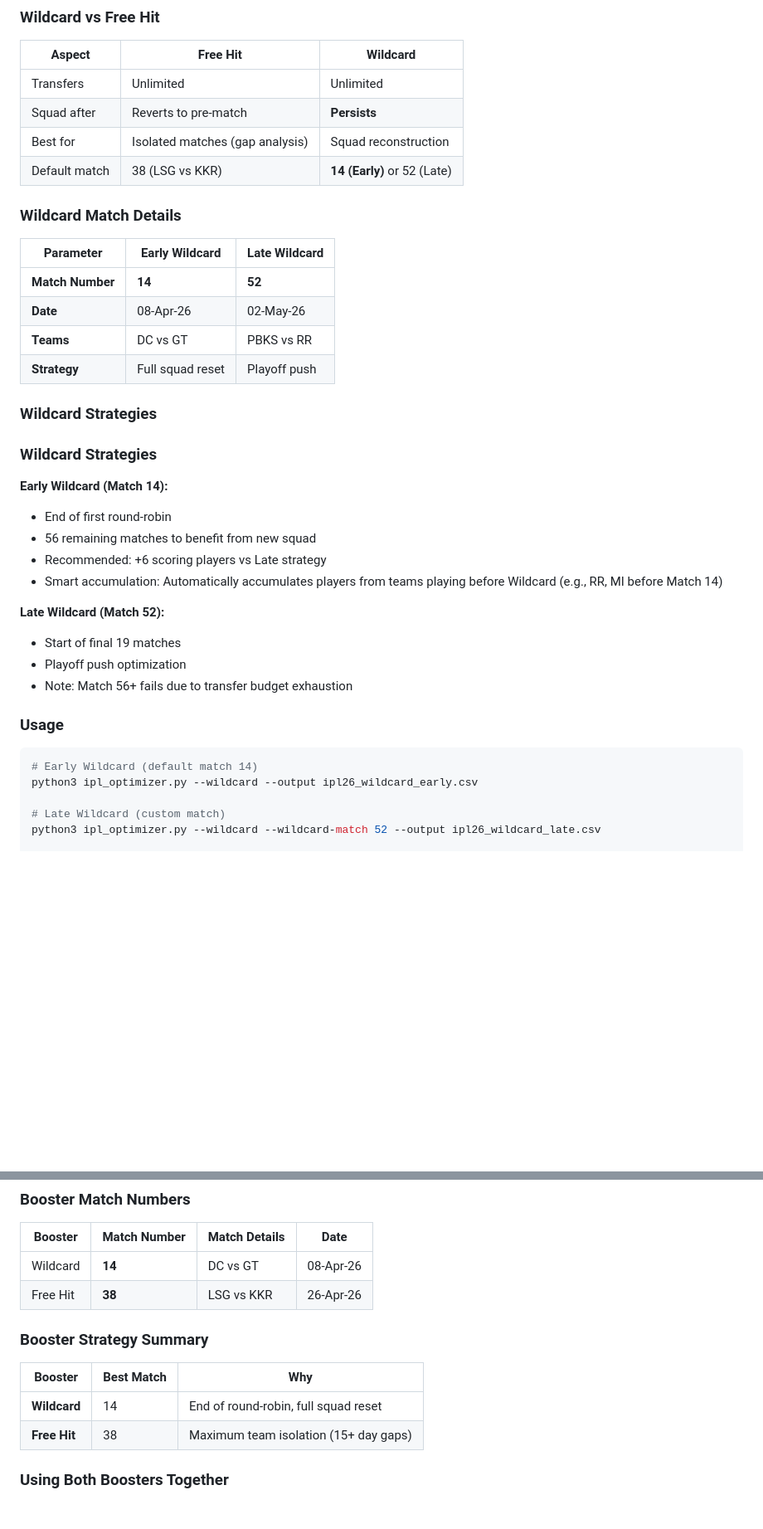
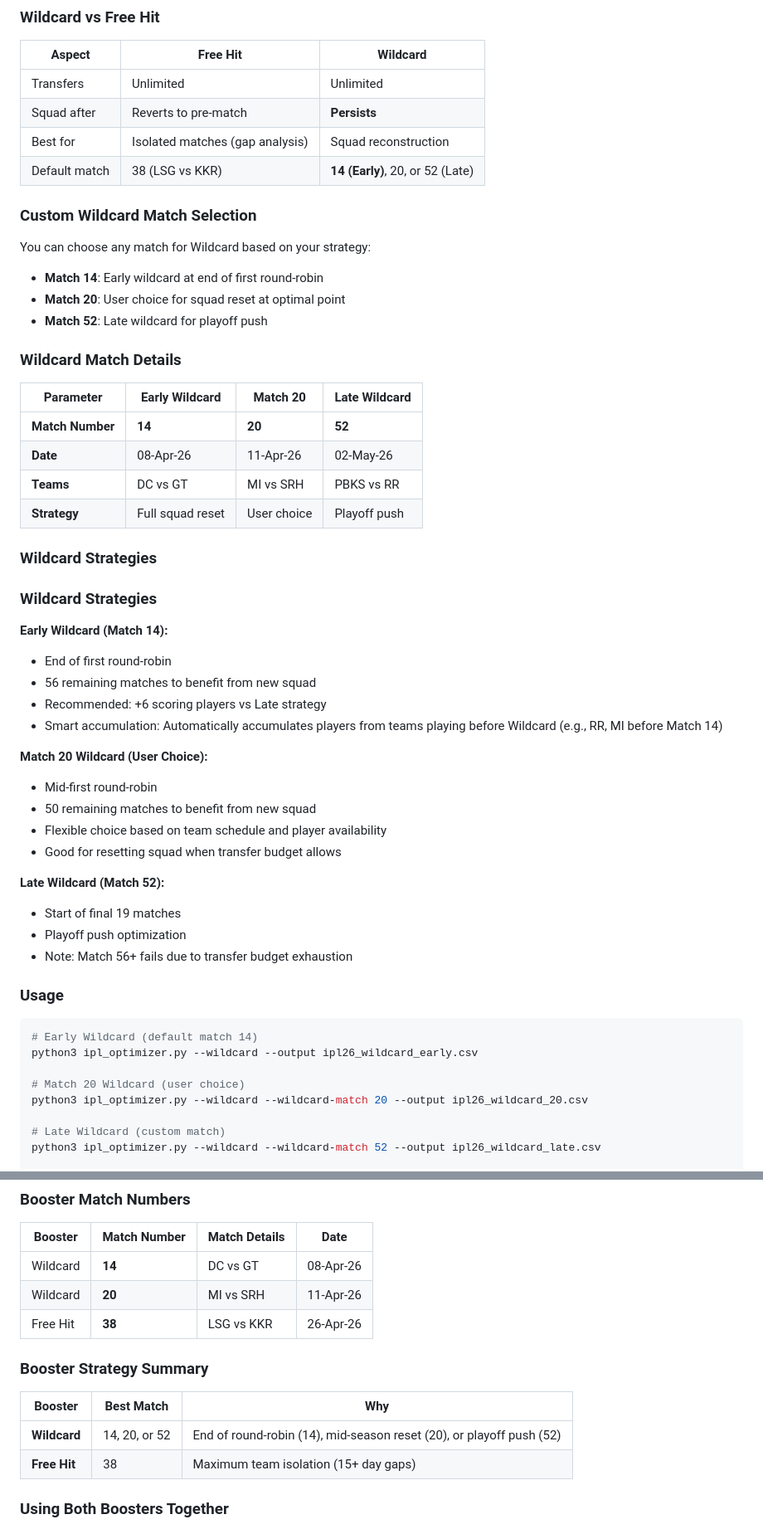
Before and after one commit to haimullapudi/ipl-dashboard, a Markdown page: src/transfer_optimizer/README.md, 2 parts joined by grey strips. Shown at 83% size. GitHub-like rendering; blank space fills up the shorter version.

Commit message:
update README to mention Match 20 Wildcard option
- Updated Wildcard vs Free Hit table to include Match 20 as user choice
- Added Match 20 to Wildcard Match Details table
- Added Match 20 Wildcard strategy explanation
- Added Match 20 example in Usage section
- Updated Booster Match Numbers and Strategy Summary tables

Co-Authored-By: Claude Opus 4.6 <noreply@anthropic.com>

````diff
--- a/src/transfer_optimizer/README.md
+++ b/src/transfer_optimizer/README.md
@@ -47,16 +47,23 @@ The Wildcard booster allows unlimited transfers for one match with a persistent
 | Transfers | Unlimited | Unlimited |
 | Squad after | Reverts to pre-match | **Persists** |
 | Best for | Isolated matches (gap analysis) | Squad reconstruction |
-| Default match | 38 (LSG vs KKR) | **14 (Early)** or 52 (Late) |
+| Default match | 38 (LSG vs KKR) | **14 (Early)**, 20, or 52 (Late) |
+
+### Custom Wildcard Match Selection
+
+You can choose any match for Wildcard based on your strategy:
+- **Match 14**: Early wildcard at end of first round-robin
+- **Match 20**: User choice for squad reset at optimal point
+- **Match 52**: Late wildcard for playoff push
 
 ### Wildcard Match Details
 
-| Parameter | Early Wildcard | Late Wildcard |
-|-----------|----------------|---------------|
-| **Match Number** | **14** | **52** |
-| **Date** | 08-Apr-26 | 02-May-26 |
-| **Teams** | DC vs GT | PBKS vs RR |
-| **Strategy** | Full squad reset | Playoff push |
+| Parameter | Early Wildcard | Match 20 | Late Wildcard |
+|-----------|----------------|----------|---------------|
+| **Match Number** | **14** | **20** | **52** |
+| **Date** | 08-Apr-26 | 11-Apr-26 | 02-May-26 |
+| **Teams** | DC vs GT | MI vs SRH | PBKS vs RR |
+| **Strategy** | Full squad reset | User choice | Playoff push |
 
 ### Wildcard Strategies
 
@@ -68,6 +75,12 @@ The Wildcard booster allows unlimited transfers for one match with a persistent
 - Recommended: +6 scoring players vs Late strategy
 - Smart accumulation: Automatically accumulates players from teams playing before Wildcard (e.g., RR, MI before Match 14)
 
+**Match 20 Wildcard (User Choice):**
+- Mid-first round-robin
+- 50 remaining matches to benefit from new squad
+- Flexible choice based on team schedule and player availability
+- Good for resetting squad when transfer budget allows
+
 **Late Wildcard (Match 52):**
 - Start of final 19 matches
 - Playoff push optimization
@@ -78,6 +91,9 @@ The Wildcard booster allows unlimited transfers for one match with a persistent
 ```bash
 # Early Wildcard (default match 14)
 python3 ipl_optimizer.py --wildcard --output ipl26_wildcard_early.csv
+
+# Match 20 Wildcard (user choice)
+python3 ipl_optimizer.py --wildcard --wildcard-match 20 --output ipl26_wildcard_20.csv
 
 # Late Wildcard (custom match)
 python3 ipl_optimizer.py --wildcard --wildcard-match 52 --output ipl26_wildcard_late.csv
@@ -99,13 +115,14 @@ python3 ipl_optimizer.py --wildcard --wildcard-match 25 --output ipl26_custom.cs
 | Booster | Match Number | Match Details | Date |
 |---------|--------------|---------------|------|
 | Wildcard | **14** | DC vs GT | 08-Apr-26 |
+| Wildcard | **20** | MI vs SRH | 11-Apr-26 |
 | Free Hit | **38** | LSG vs KKR | 26-Apr-26 |
 
 ### Booster Strategy Summary
 
 | Booster | Best Match | Why |
 |---------|------------|-----|
-| **Wildcard** | 14 | End of round-robin, full squad reset |
+| **Wildcard** | 14, 20, or 52 | End of round-robin (14), mid-season reset (20), or playoff push (52) |
 | **Free Hit** | 38 | Maximum team isolation (15+ day gaps) |
 
 ### Using Both Boosters Together
````
Also changed, not shown: other parts of src/transfer_optimizer/README.md (+3 -1 lines).
